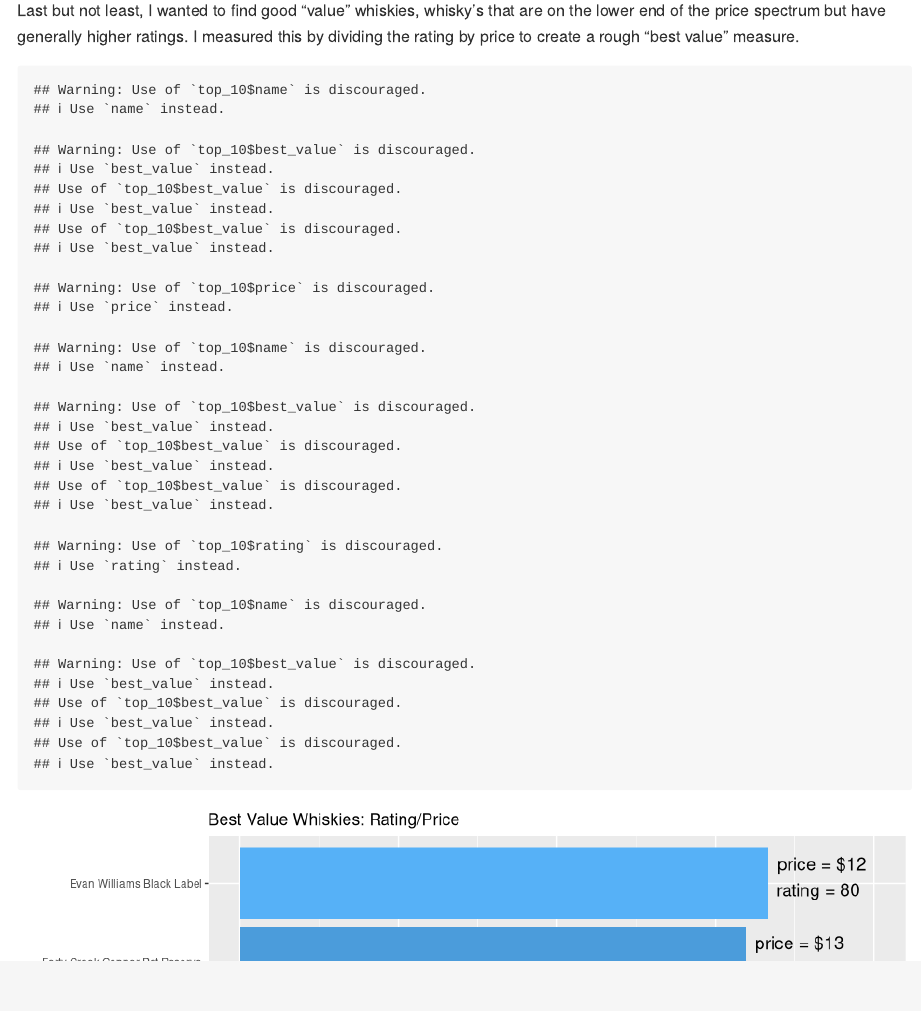
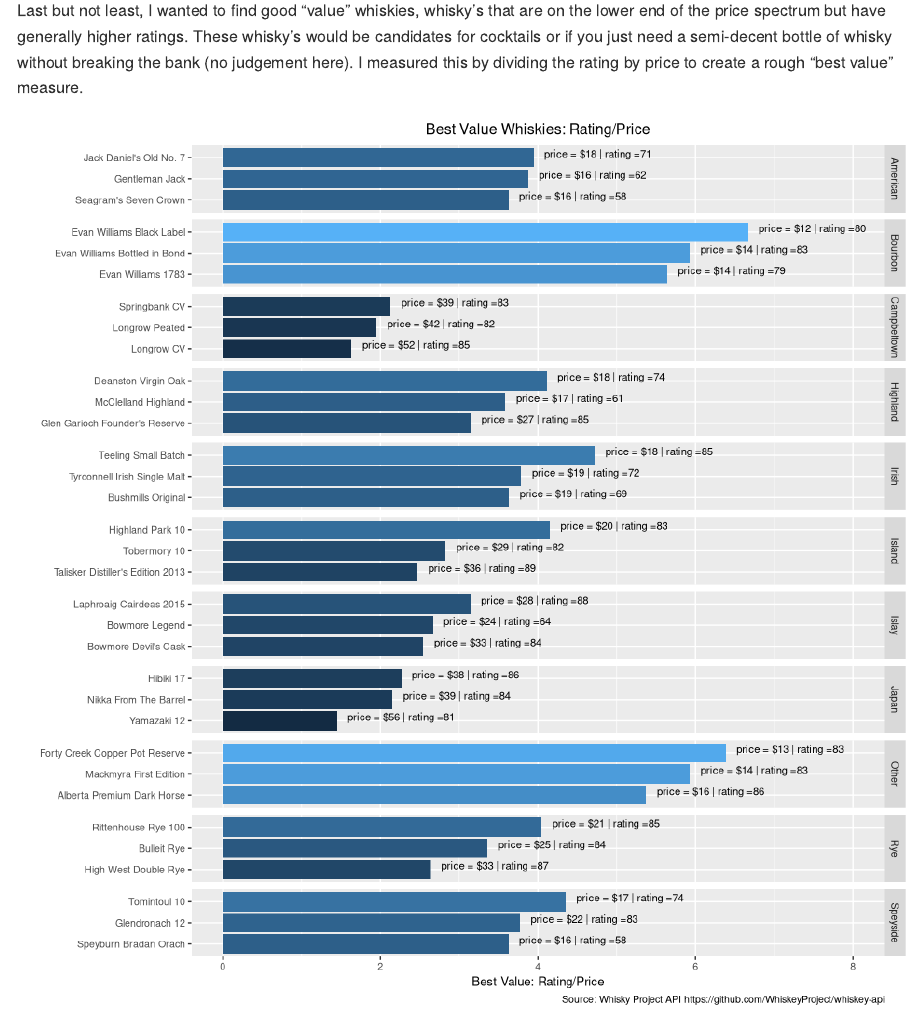
Before and after one commit to GWarrenn/whisky, an R Markdown document (whisky.Rmd): the page in a window 1100 px wide, from 5050 px down. Rendered offline with R 4.5, knitr and Pandoc, with nearby package versions.

Commit message:
9/21/2017: Updates to "Best value" charts

````diff
--- a/whisky.Rmd
+++ b/whisky.Rmd
@@ -116,7 +116,7 @@
 
 ```
 
-Last but not least, I wanted to find good "value" whiskies, whisky's that are on the lower end of the price spectrum but have generally higher ratings. I measured this by dividing the rating by price to create a rough "best value" measure.
+Last but not least, I wanted to find good "value" whiskies, whisky's that are on the lower end of the price spectrum but have generally higher ratings. These whisky's would be candidates for cocktails or if you just need a semi-decent bottle of whisky without breaking the bank (no judgement here).  I measured this by dividing the rating by price to create a rough "best value" measure.
 
 ```{r,,echo=FALSE}
 
@@ -124,9 +124,10 @@
 
 whisky_data$best_value <- whisky_data$rating/whisky_data$price
 
-top_10 <- arrange(whisky_data,desc(best_value))
+top_10 <- arrange(whisky_data,region,desc(best_value))
 
-top_10 = top_10[1:10,]
+top_10 <- top_10 %>% group_by(region) %>% arrange(desc(best_value)) %>% slice(1:3)
+
 ```
 
 ```{r, fig.width=10,fig.height=10,echo=FALSE}
@@ -134,7 +135,7 @@
   geom_bar(stat = "identity",show.legend=FALSE) + coord_flip() +
   labs(caption = "Source: Whisky Project API https://github.com/WhiskeyProject/whiskey-api",
        y = "Best Value: Rating/Price", x = "") +
-  geom_text(aes(label=paste("price = $",top_10$price,sep="")), vjust=-1,hjust=-0.1, position=position_dodge(.5), size=5,) + ggtitle("Best Value Whiskies: Rating/Price") +
-  geom_text(aes(label=paste("rating =",top_10$rating)), vjust=1,hjust=-0.1, position=position_dodge(.5), size=5) +  ylim(c(0,8))
+  geom_text(aes(label=paste("price = $",top_10$price," | rating =",top_10$rating,sep="")), vjust=0,hjust=-0.1, position=position_dodge(.5), size=3,) + ggtitle("Best Value Whiskies: Rating/Price") +
+  theme(plot.title = element_text(hjust = 0.5),text = element_text(size=10)) +  ylim(c(0,8)) + facet_grid(region~., scales = "free", space = "free")
 
 ```
````
Also changed, not shown: whisky.md, whisky.Rmd (4 more changed lines).
